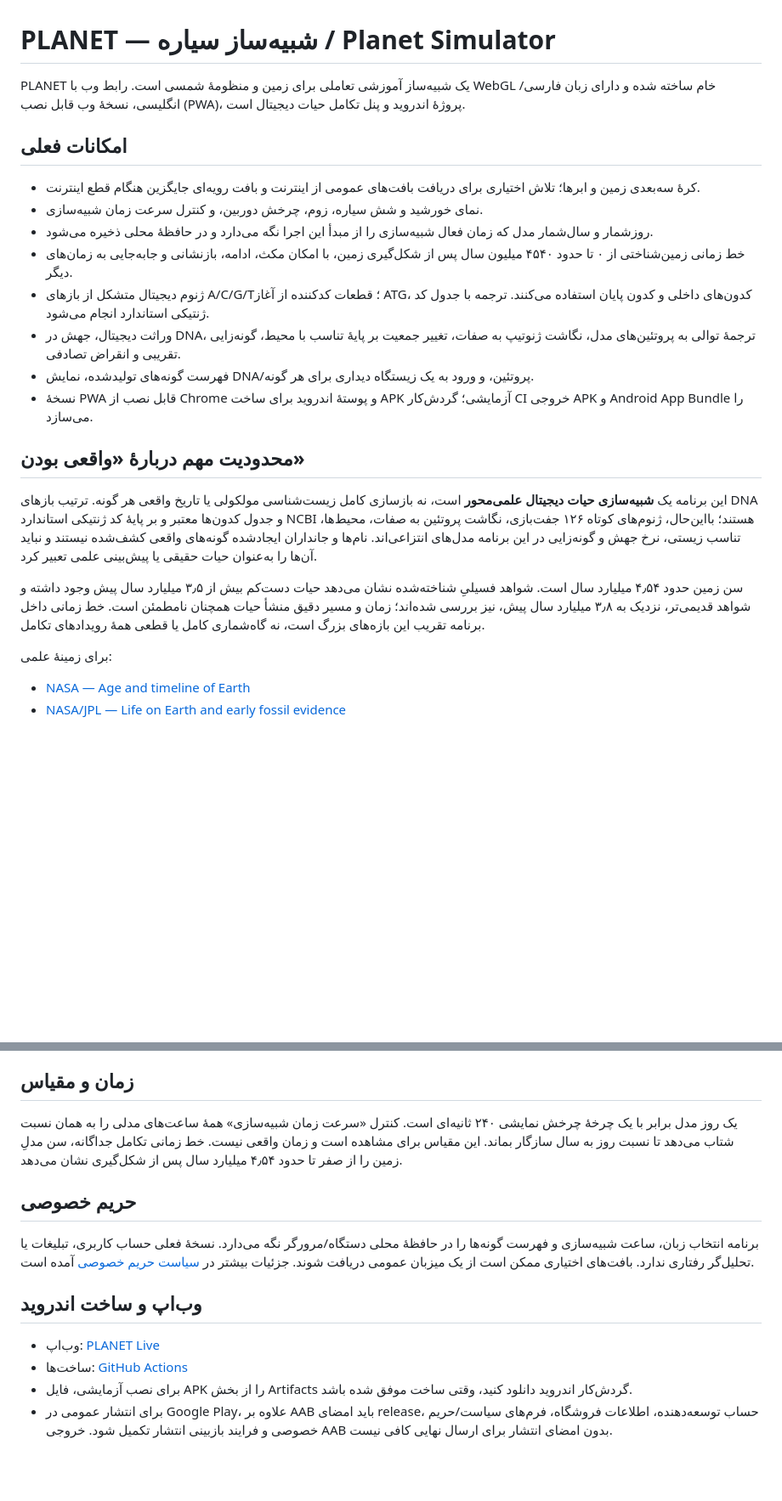
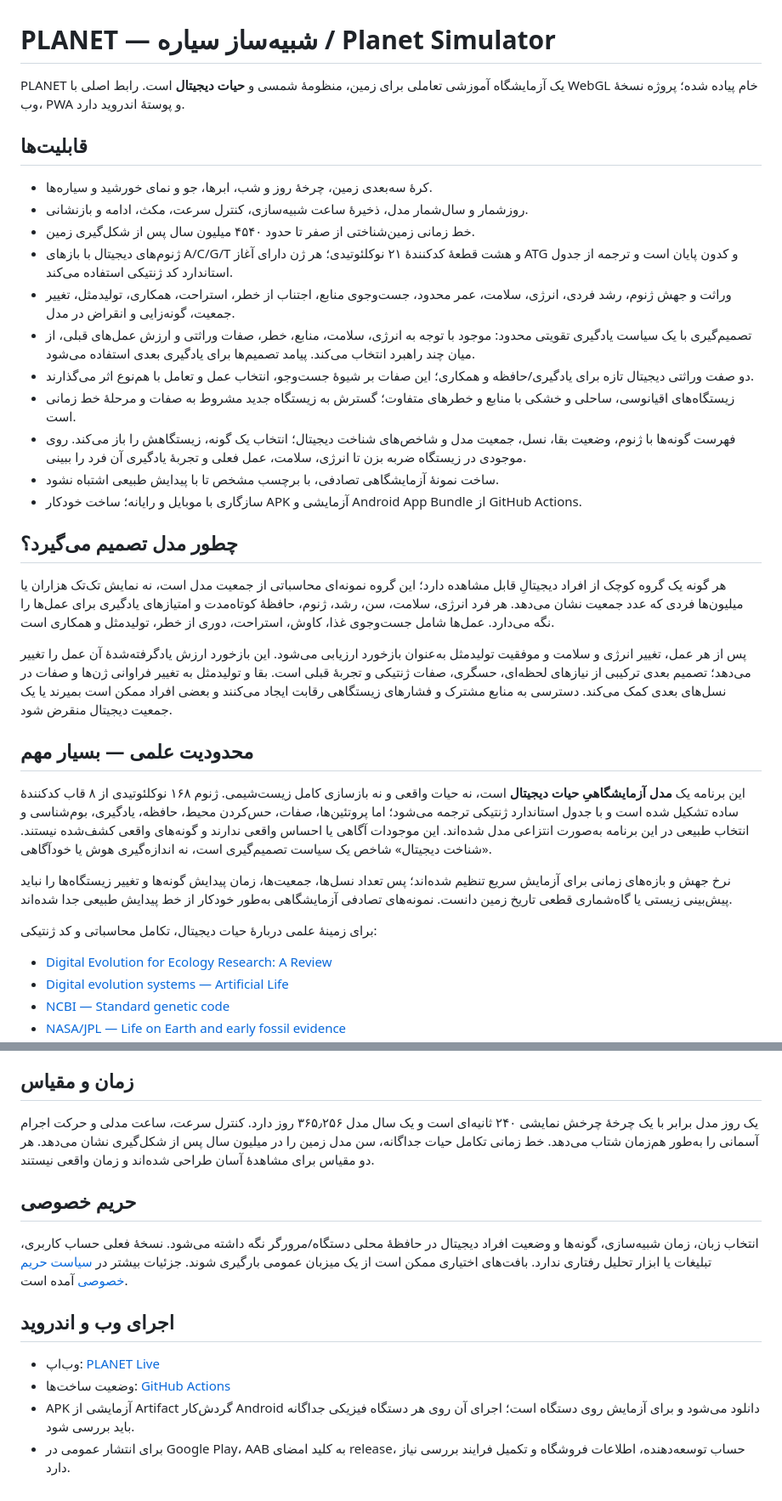
Before and after one commit to karafarin12800-del/Planet, a Markdown page: README.md, 2 parts joined by grey strips. Shown at 85% size. Rendered like a GitHub page; blank space fills up the shorter version.

Commit message:
Document cognitive digital ecology and scientific scope

```diff
--- a/README.md
+++ b/README.md
@@ -1,24 +1,35 @@
 # PLANET — شبیه‌ساز سیاره / Planet Simulator
 
-PLANET یک شبیه‌ساز آموزشی تعاملی برای زمین و منظومهٔ شمسی است. رابط وب با WebGL خام ساخته شده و دارای زبان فارسی/انگلیسی، نسخهٔ وب قابل نصب (PWA)، پروژهٔ اندروید و پنل تکامل حیات دیجیتال است.
+PLANET یک آزمایشگاه آموزشی تعاملی برای زمین، منظومهٔ شمسی و **حیات دیجیتال** است. رابط اصلی با WebGL خام پیاده شده؛ پروژه نسخهٔ وب، PWA و پوستهٔ اندروید دارد.
 
-## امکانات فعلی
+## قابلیت‌ها
 
-- کرهٔ سه‌بعدی زمین و ابرها؛ تلاش اختیاری برای دریافت بافت‌های عمومی از اینترنت و بافت رویه‌ای جایگزین هنگام قطع اینترنت.
-- نمای خورشید و شش سیاره، زوم، چرخش دوربین، و کنترل سرعت زمان شبیه‌سازی.
-- روزشمار و سال‌شمار مدل که زمان فعال شبیه‌سازی را از مبدأ این اجرا نگه می‌دارد و در حافظهٔ محلی ذخیره می‌شود.
-- خط زمانی زمین‌شناختی از ۰ تا حدود ۴۵۴۰ میلیون سال پس از شکل‌گیری زمین، با امکان مکث، ادامه، بازنشانی و جابه‌جایی به زمان‌های دیگر.
-- ژنوم دیجیتال متشکل از بازهای A/C/G/T؛ قطعات کدکننده از آغاز ATG، کدون‌های داخلی و کدون پایان استفاده می‌کنند. ترجمه با جدول کد ژنتیکی استاندارد انجام می‌شود.
-- وراثت دیجیتال، جهش در DNA، ترجمهٔ توالی به پروتئین‌های مدل، نگاشت ژنوتیپ به صفات، تغییر جمعیت بر پایهٔ تناسب با محیط، گونه‌زایی تقریبی و انقراض تصادفی.
-- فهرست گونه‌های تولیدشده، نمایش DNA/پروتئین، و ورود به یک زیستگاه دیداری برای هر گونه.
-- نسخهٔ PWA قابل نصب از Chrome و پوستهٔ اندروید برای ساخت APK آزمایشی؛ گردش‌کار CI خروجی APK و Android App Bundle را می‌سازد.
+- کرهٔ سه‌بعدی زمین، چرخهٔ روز و شب، ابرها، جو و نمای خورشید و سیاره‌ها.
+- روزشمار و سال‌شمار مدل، ذخیرهٔ ساعت شبیه‌سازی، کنترل سرعت، مکث، ادامه و بازنشانی.
+- خط زمانی زمین‌شناختی از صفر تا حدود ۴۵۴۰ میلیون سال پس از شکل‌گیری زمین.
+- ژنوم‌های دیجیتال با بازهای A/C/G/T و هشت قطعهٔ کدکنندهٔ ۲۱ نوکلئوتیدی؛ هر ژن دارای آغاز ATG و کدون پایان است و ترجمه از جدول استاندارد کد ژنتیکی استفاده می‌کند.
+- وراثت و جهش ژنوم، رشد فردی، انرژی، سلامت، عمر محدود، جست‌وجوی منابع، اجتناب از خطر، استراحت، همکاری، تولیدمثل، تغییر جمعیت، گونه‌زایی و انقراض در مدل.
+- تصمیم‌گیری با یک سیاست یادگیری تقویتی محدود: موجود با توجه به انرژی، سلامت، منابع، خطر، صفات وراثتی و ارزش عمل‌های قبلی، از میان چند راهبرد انتخاب می‌کند. پیامد تصمیم‌ها برای یادگیری بعدی استفاده می‌شود.
+- دو صفت وراثتی دیجیتال تازه برای یادگیری/حافظه و همکاری؛ این صفات بر شیوهٔ جست‌وجو، انتخاب عمل و تعامل با هم‌نوع اثر می‌گذارند.
+- زیستگاه‌های اقیانوسی، ساحلی و خشکی با منابع و خطرهای متفاوت؛ گسترش به زیستگاه جدید مشروط به صفات و مرحلهٔ خط زمانی است.
+- فهرست گونه‌ها با ژنوم، وضعیت بقا، نسل، جمعیت مدل و شاخص‌های شناخت دیجیتال؛ انتخاب یک گونه، زیستگاهش را باز می‌کند. روی موجودی در زیستگاه ضربه بزن تا انرژی، سلامت، عمل فعلی و تجربهٔ یادگیری آن فرد را ببینی.
+- ساخت نمونهٔ آزمایشگاهی تصادفی، با برچسب مشخص تا با پیدایش طبیعی اشتباه نشود.
+- سازگاری با موبایل و رایانه؛ ساخت خودکار APK آزمایشی و Android App Bundle از GitHub Actions.
 
-## محدودیت مهم دربارهٔ «واقعی بودن»
+## چطور مدل تصمیم می‌گیرد؟
 
-این برنامه یک **شبیه‌سازی حیات دیجیتال علمی‌محور** است، نه بازسازی کامل زیست‌شناسی مولکولی یا تاریخ واقعی هر گونه. ترتیب بازهای DNA و جدول کدون‌ها معتبر و بر پایهٔ کد ژنتیکی استاندارد NCBI هستند؛ بااین‌حال، ژنوم‌های کوتاه ۱۲۶ جفت‌بازی، نگاشت پروتئین به صفات، محیط‌ها، تناسب زیستی، نرخ جهش و گونه‌زایی در این برنامه مدل‌های انتزاعی‌اند. نام‌ها و جانداران ایجادشده گونه‌های واقعی کشف‌شده نیستند و نباید آن‌ها را به‌عنوان حیات حقیقی یا پیش‌بینی علمی تعبیر کرد.
+هر گونه یک گروه کوچک از افراد دیجیتالِ قابل مشاهده دارد؛ این گروه نمونه‌ای محاسباتی از جمعیت مدل است، نه نمایش تک‌تک هزاران یا میلیون‌ها فردی که عدد جمعیت نشان می‌دهد. هر فرد انرژی، سلامت، سن، رشد، ژنوم، حافظهٔ کوتاه‌مدت و امتیازهای یادگیری برای عمل‌ها را نگه می‌دارد. عمل‌ها شامل جست‌وجوی غذا، کاوش، استراحت، دوری از خطر، تولیدمثل و همکاری است.
 
-سن زمین حدود ۴٫۵۴ میلیارد سال است. شواهد فسیلیِ شناخته‌شده نشان می‌دهد حیات دست‌کم بیش از ۳٫۵ میلیارد سال پیش وجود داشته و شواهد قدیمی‌تر، نزدیک به ۳٫۸ میلیارد سال پیش، نیز بررسی شده‌اند؛ زمان و مسیر دقیق منشأ حیات همچنان نامطمئن است. خط زمانی داخل برنامه تقریب این بازه‌های بزرگ است، نه گاه‌شماری کامل یا قطعی همهٔ رویدادهای تکامل.
+پس از هر عمل، تغییر انرژی و سلامت و موفقیت تولیدمثل به‌عنوان بازخورد ارزیابی می‌شود. این بازخورد ارزش یادگرفته‌شدهٔ آن عمل را تغییر می‌دهد؛ تصمیم بعدی ترکیبی از نیازهای لحظه‌ای، حسگری، صفات ژنتیکی و تجربهٔ قبلی است. بقا و تولیدمثل به تغییر فراوانی ژن‌ها و صفات در نسل‌های بعدی کمک می‌کند. دسترسی به منابع مشترک و فشارهای زیستگاهی رقابت ایجاد می‌کنند و بعضی افراد ممکن است بمیرند یا یک جمعیت دیجیتال منقرض شود.
 
-برای زمینهٔ علمی:
-- [NASA — Age and timeline of Earth](https://hinode.msfc.nasa.gov/lc_timeline1.html)
+## محدودیت علمی — بسیار مهم
+
+این برنامه یک **مدل آزمایشگاهیِ حیات دیجیتال** است، نه حیات واقعی و نه بازسازی کامل زیست‌شیمی. ژنوم ۱۶۸ نوکلئوتیدی از ۸ قاب کدکنندهٔ ساده تشکیل شده است و با جدول استاندارد ژنتیکی ترجمه می‌شود؛ اما پروتئین‌ها، صفات، حس‌کردن محیط، حافظه، یادگیری، بوم‌شناسی و انتخاب طبیعی در این برنامه به‌صورت انتزاعی مدل شده‌اند. این موجودات آگاهی یا احساس واقعی ندارند و گونه‌های واقعی کشف‌شده نیستند. «شناخت دیجیتال» شاخص یک سیاست تصمیم‌گیری است، نه اندازه‌گیری هوش یا خودآگاهی.
+
+نرخ جهش و بازه‌های زمانی برای آزمایش سریع تنظیم شده‌اند؛ پس تعداد نسل‌ها، جمعیت‌ها، زمان پیدایش گونه‌ها و تغییر زیستگاه‌ها را نباید پیش‌بینی زیستی یا گاه‌شماری قطعی تاریخ زمین دانست. نمونه‌های تصادفی آزمایشگاهی به‌طور خودکار از خط پیدایش طبیعی جدا شده‌اند.
+
+برای زمینهٔ علمی دربارهٔ حیات دیجیتال، تکامل محاسباتی و کد ژنتیکی:
+- [Digital Evolution for Ecology Research: A Review](https://www.frontiersin.org/journals/ecology-and-evolution/articles/10.3389/fevo.2021.750779/full)
+- [Digital evolution systems — Artificial Life](https://alife.org/encyclopedia/digital-evolution/introduction-to-digital-evolution/)
+- [NCBI — Standard genetic code](https://www.ncbi.nlm.nih.gov/Taxonomy/Utils/wprintgc.cgi)
 - [NASA/JPL — Life on Earth and early fossil evidence](https://cneos.jpl.nasa.gov/about/life_on_earth.html)
@@ -27,15 +36,15 @@ PLANET یک شبیه‌ساز آموزشی تعاملی برای زمین و م
 
 ## زمان و مقیاس
 
-یک روز مدل برابر با یک چرخهٔ چرخش نمایشی ۲۴۰ ثانیه‌ای است. کنترل «سرعت زمان شبیه‌سازی» همهٔ ساعت‌های مدلی را به همان نسبت شتاب می‌دهد تا نسبت روز به سال سازگار بماند. این مقیاس برای مشاهده است و زمان واقعی نیست. خط زمانی تکامل جداگانه، سن مدلِ زمین را از صفر تا حدود ۴٫۵۴ میلیارد سال پس از شکل‌گیری نشان می‌دهد.
+یک روز مدل برابر با یک چرخهٔ چرخش نمایشی ۲۴۰ ثانیه‌ای است و یک سال مدل ۳۶۵٫۲۵۶ روز دارد. کنترل سرعت، ساعت مدلی و حرکت اجرام آسمانی را به‌طور هم‌زمان شتاب می‌دهد. خط زمانی تکامل حیات جداگانه، سن مدل زمین را در میلیون سال پس از شکل‌گیری نشان می‌دهد. هر دو مقیاس برای مشاهدهٔ آسان طراحی شده‌اند و زمان واقعی نیستند.
 
 ## حریم خصوصی
 
-برنامه انتخاب زبان، ساعت شبیه‌سازی و فهرست گونه‌ها را در حافظهٔ محلی دستگاه/مرورگر نگه می‌دارد. نسخهٔ فعلی حساب کاربری، تبلیغات یا تحلیل‌گر رفتاری ندارد. بافت‌های اختیاری ممکن است از یک میزبان عمومی دریافت شوند. جزئیات بیشتر در [سیاست حریم خصوصی](./privacy.html) آمده است.
+انتخاب زبان، زمان شبیه‌سازی، گونه‌ها و وضعیت افراد دیجیتال در حافظهٔ محلی دستگاه/مرورگر نگه داشته می‌شود. نسخهٔ فعلی حساب کاربری، تبلیغات یا ابزار تحلیل رفتاری ندارد. بافت‌های اختیاری ممکن است از یک میزبان عمومی بارگیری شوند. جزئیات بیشتر در [سیاست حریم خصوصی](./privacy.html) آمده است.
 
-## وب‌اپ و ساخت اندروید
+## اجرای وب و اندروید
 
 - وب‌اپ: [PLANET Live](https://karafarin12800-del.github.io/Planet/)
-- ساخت‌ها: [GitHub Actions](https://github.com/karafarin12800-del/Planet/actions)
-- برای نصب آزمایشی، فایل APK را از بخش Artifacts گردش‌کار اندروید دانلود کنید، وقتی ساخت موفق شده باشد.
-- برای انتشار عمومی در Google Play، علاوه بر AAB باید امضای release، حساب توسعه‌دهنده، اطلاعات فروشگاه، فرم‌های سیاست/حریم خصوصی و فرایند بازبینی انتشار تکمیل شود. خروجی AAB بدون امضای انتشار برای ارسال نهایی کافی نیست.
+- وضعیت ساخت‌ها: [GitHub Actions](https://github.com/karafarin12800-del/Planet/actions)
+- APK آزمایشی از Artifact گردش‌کار Android دانلود می‌شود و برای آزمایش روی دستگاه است؛ اجرای آن روی هر دستگاه فیزیکی جداگانه باید بررسی شود.
+- برای انتشار عمومی در Google Play، AAB به کلید امضای release، حساب توسعه‌دهنده، اطلاعات فروشگاه و تکمیل فرایند بررسی نیاز دارد.
```
Also changed, not shown: other parts of README.md (+0 -2 lines).
